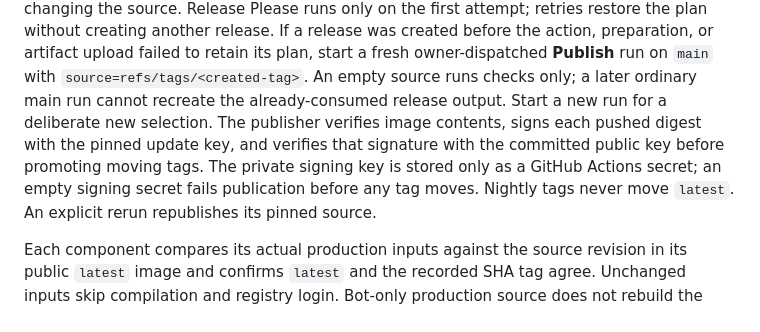
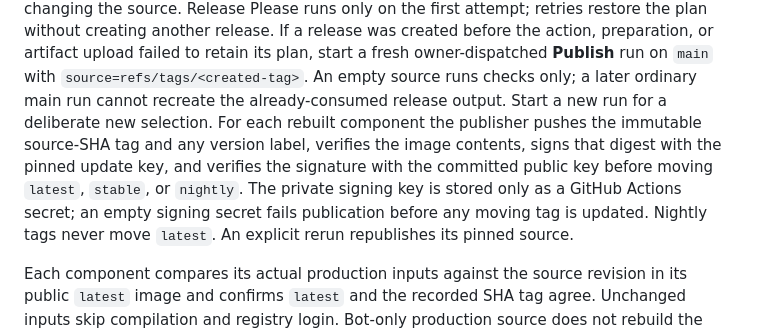
Before and after one commit to jatmn/jModGuard, a Markdown page: docs/CI.md, the part around the change. Drawn GitHub-style.

```diff
--- a/docs/CI.md
+++ b/docs/CI.md
@@ -118,10 +118,12 @@ If a release was created before the action, preparation, or artifact upload fail
 to retain its plan, start a fresh owner-dispatched **Publish** run on `main` with
 `source=refs/tags/<created-tag>`. An empty source runs checks only; a later ordinary
 main run cannot recreate the already-consumed release output. Start a new run for
-a deliberate new selection. The publisher verifies image contents, signs each pushed
-digest with the pinned update key, and verifies that signature with the committed
-public key before promoting moving tags. The private signing key is stored only as
-a GitHub Actions secret; an empty signing secret fails publication before any tag moves.
+a deliberate new selection. For each rebuilt component the publisher pushes the
+immutable source-SHA tag and any version label, verifies the image contents, signs
+that digest with the pinned update key, and verifies the signature with the committed
+public key before moving `latest`, `stable`, or `nightly`. The private signing key
+is stored only as a GitHub Actions secret; an empty signing secret fails publication
+before any moving tag is updated.
 Nightly tags never move `latest`. An explicit rerun republishes its pinned source.
 
 Each component compares its actual production inputs against the source revision
```
Also changed, not shown: docs/BUNNY-UPDATES.md (+10 -6 lines).
